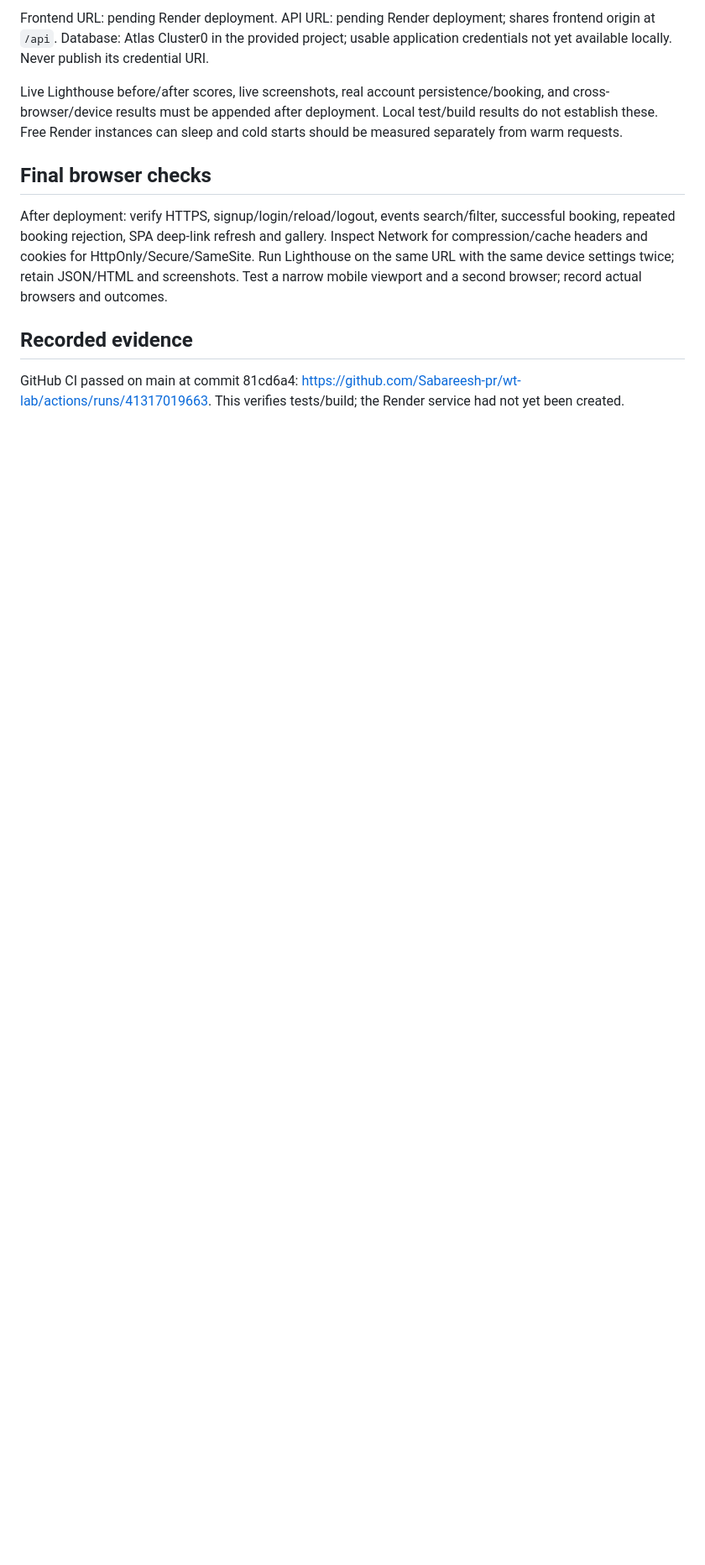
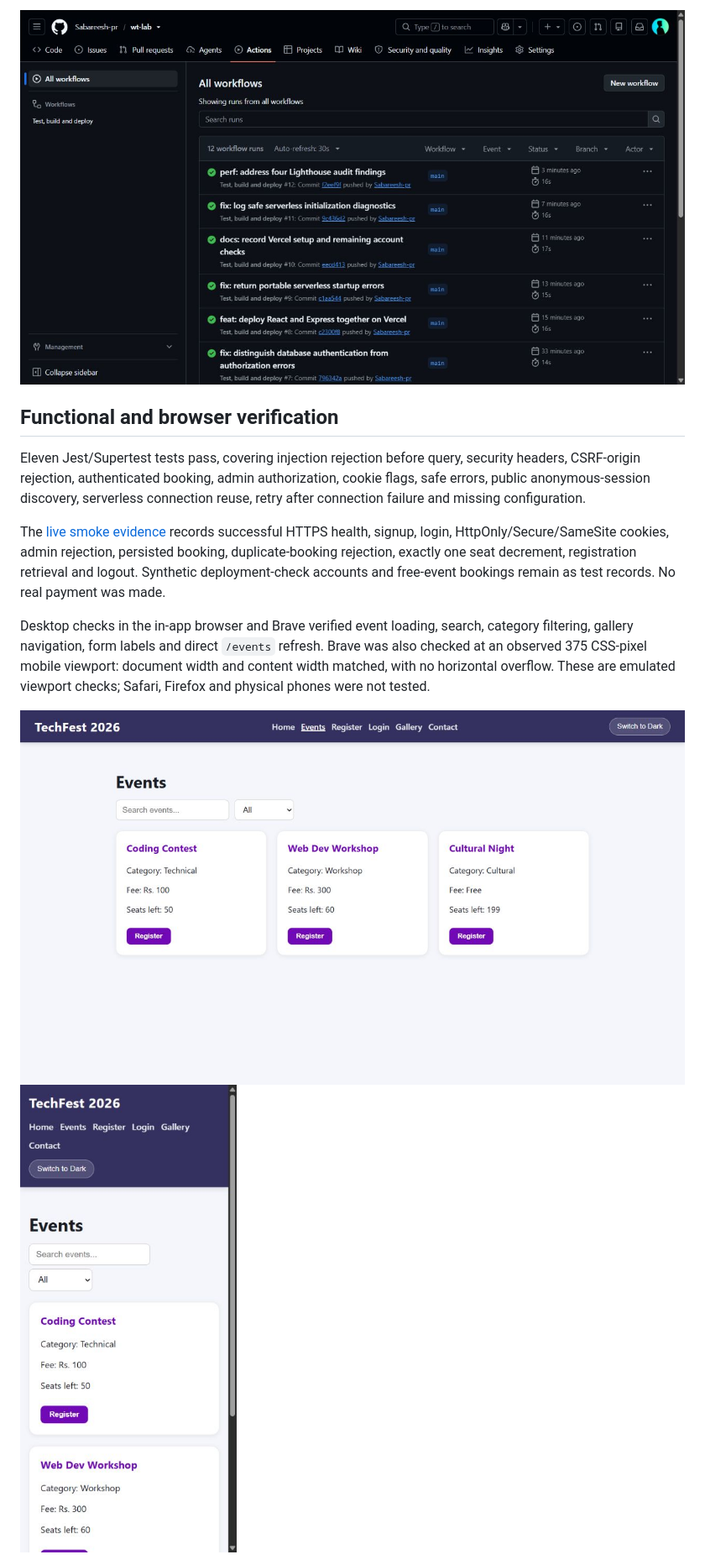
Before and after one commit to Sabareesh-pr/wt-lab, a Markdown page: docs/deployment-report.md, the part around one of its changes. Shown at 84% size. GitHub-like rendering; pictures changed too: docs/screenshots/ci-green.jpg, docs/screenshots/vercel-events.jpg (added), docs/screenshots/vercel-mobile-events.jpg (added); blank space fills up the shorter version.

```diff
--- a/docs/deployment-report.md
+++ b/docs/deployment-report.md
@@ -39,15 +43,14 @@ React already escaped user text; no feedback form or confirmed XSS exploit exist
 
-Frontend URL: pending Render deployment.
-API URL: pending Render deployment; shares frontend origin at `/api`.
-Database: Atlas Cluster0 in the provided project; usable application credentials not yet available locally. Never publish its credential URI.
+![Green GitHub Actions](screenshots/ci-green.jpg)
 
-Live Lighthouse before/after scores, live screenshots, real account persistence/booking, and cross-browser/device results must be appended after deployment. Local test/build results do not establish these. Free Render instances can sleep and cold starts should be measured separately from warm requests.
+## Functional and browser verification
 
-## Final browser checks
+Eleven Jest/Supertest tests pass, covering injection rejection before query, security headers, CSRF-origin rejection, authenticated booking, admin authorization, cookie flags, safe errors, public anonymous-session discovery, serverless connection reuse, retry after connection failure and missing configuration.
 
-After deployment: verify HTTPS, signup/login/reload/logout, events search/filter, successful booking, repeated booking rejection, SPA deep-link refresh and gallery. Inspect Network for compression/cache headers and cookies for HttpOnly/Secure/SameSite. Run Lighthouse on the same URL with the same device settings twice; retain JSON/HTML and screenshots. Test a narrow mobile viewport and a second browser; record actual browsers and outcomes.
+The [live smoke evidence](evidence/live-smoke.json) records successful HTTPS health, signup, login, HttpOnly/Secure/SameSite cookies, admin rejection, persisted booking, duplicate-booking rejection, exactly one seat decrement, registration retrieval and logout. Synthetic deployment-check accounts and free-event bookings remain as test records. No real payment was made.
 
-## Recorded evidence
+Desktop checks in the in-app browser and Brave verified event loading, search, category filtering, gallery navigation, form labels and direct `/events` refresh. Brave was also checked at an observed 375 CSS-pixel mobile viewport: document width and content width matched, with no horizontal overflow. These are emulated viewport checks; Safari, Firefox and physical phones were not tested.
 
-GitHub CI passed on main at commit 81cd6a4: https://github.com/Sabareesh-pr/wt-lab/actions/runs/41317019663. This verifies tests/build; the Render service had not yet been created.
+![Live portal](screenshots/vercel-events.jpg)
+![Mobile event layout](screenshots/vercel-mobile-events.jpg)
 
```
Also changed, not shown: other parts of docs/deployment-report.md (+46 -33 lines), README.md (+19 -18 lines), docs/screenshots/vercel-deployment.jpg (added), 6 other files.
